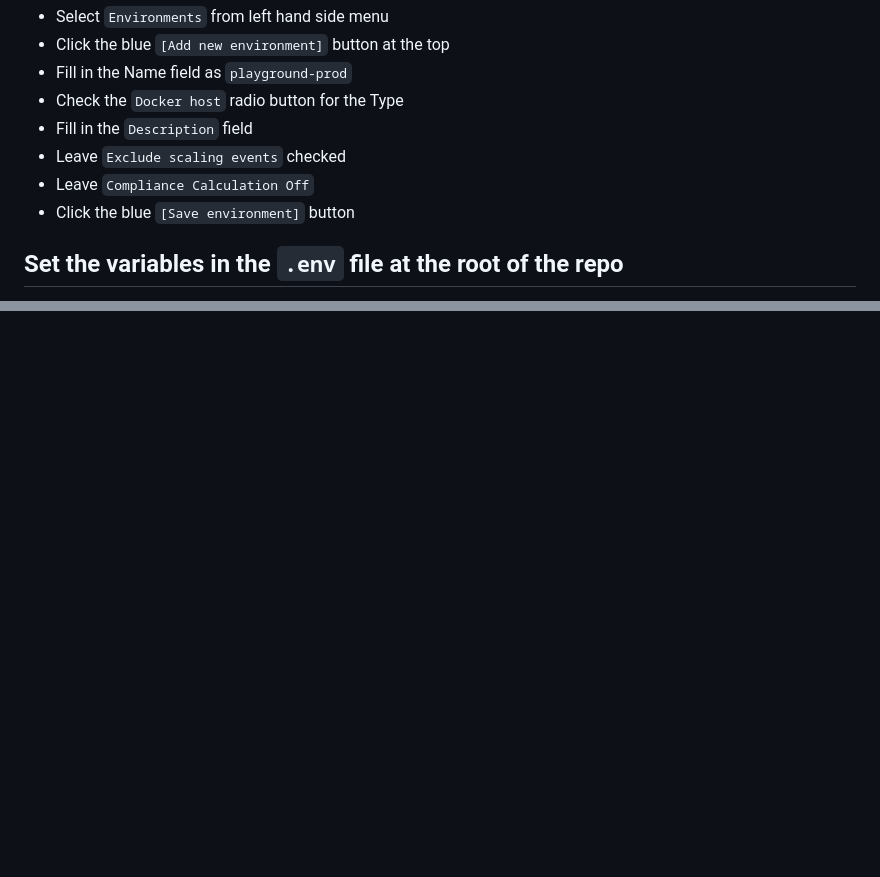
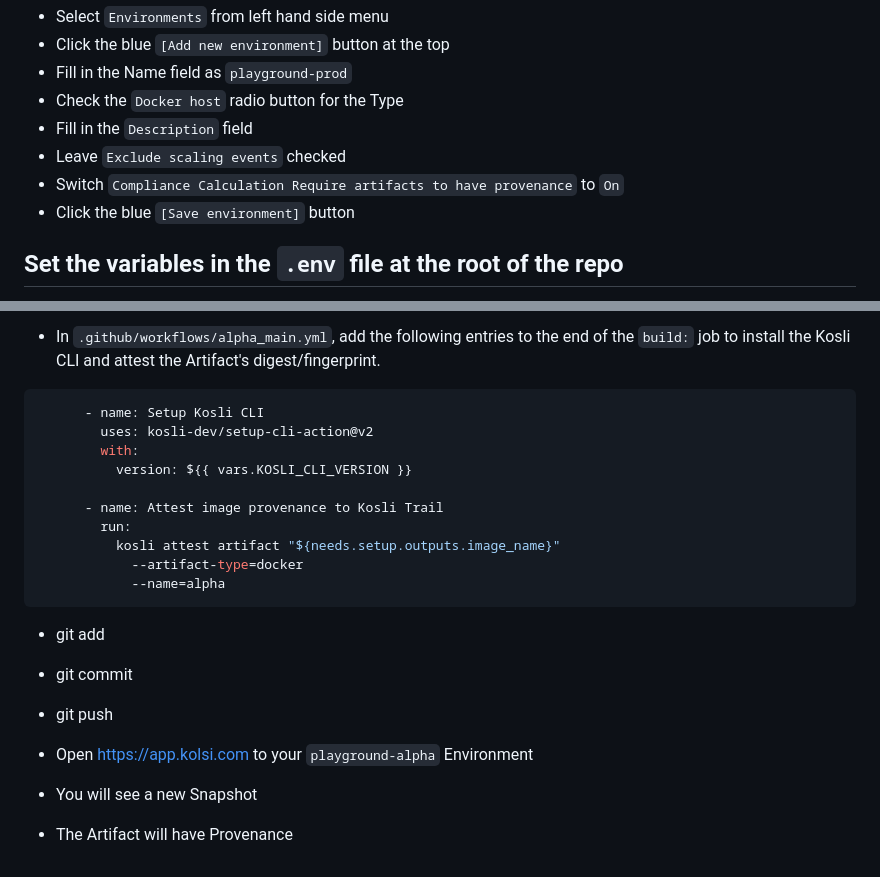
Before and after one commit to tooky/kosli-playground, a Markdown page: README.md, 2 parts joined by grey strips. Drawn GitHub-style; blank space fills up the shorter version.

Commit message:
Update readme with instructions to provide Artifact provenance

````diff
--- a/README.md
+++ b/README.md
@@ -31,7 +31,7 @@ This is the Kosli Environment that will record what is running in the "docker co
 - Check the `Docker host` radio button for the Type
 - Fill in the `Description` field
 - Leave `Exclude scaling events` checked
-- Leave `Compliance Calculation Off`
+- Switch `Compliance Calculation Require artifacts to have provenance` to `On`
 - Click the blue `[Save environment]` button
 
 ## Set the variables in the `.env` file at the root of the repo
@@ -114,0 +186,22 @@ The image tag should be the short-sha of your new HEAD commit.
+- In `.github/workflows/alpha_main.yml`, add the following entries to the end of the `build:` job
+to install the Kosli CLI and attest the Artifact's digest/fingerprint.
+```yml
+      - name: Setup Kosli CLI
+        uses: kosli-dev/setup-cli-action@v2
+        with:
+          version: ${{ vars.KOSLI_CLI_VERSION }}
+
+      - name: Attest image provenance to Kosli Trail
+        run:
+          kosli attest artifact "${needs.setup.outputs.image_name}"
+            --artifact-type=docker
+            --name=alpha
+```
+
+- git add
+- git commit
+- git push
+
+- Open https://app.kolsi.com to your `playground-alpha` Environment
+- You will see a new Snapshot
+- The Artifact will have Provenance
````
Also changed, not shown: other parts of README.md (+73 -2 lines).
